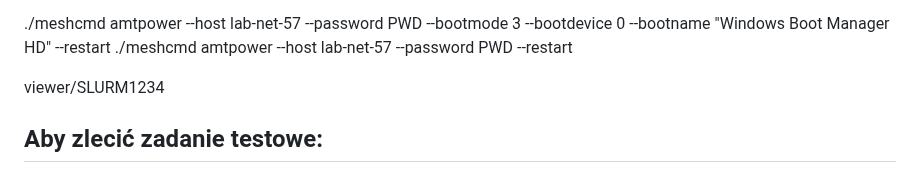
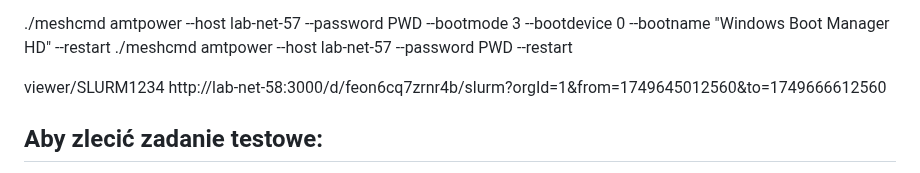
Before and after one commit to JanMetz/Slurm-Management-App, a Markdown page: system-config/notes/notes.md, the part around the change. Drawn GitHub-style.

````diff
--- a/system-config/notes/notes.md
+++ b/system-config/notes/notes.md
@@ -130,6 +130,7 @@ przydały by się też certy dla ldapa...
 ./meshcmd amtpower --host lab-net-57 --password PWD --restart
 
 viewer/SLURM1234
+http://lab-net-58:3000/d/feon6cq7zrnr4b/slurm?orgId=1&from=1749645012560&to=1749666612560
 
 ## Aby zlecić zadanie testowe:
 - Zalogować się na maszynę zarządcy, za pomocą swojego konta ldap ```ssh inf123456@lab-net-58```
````
